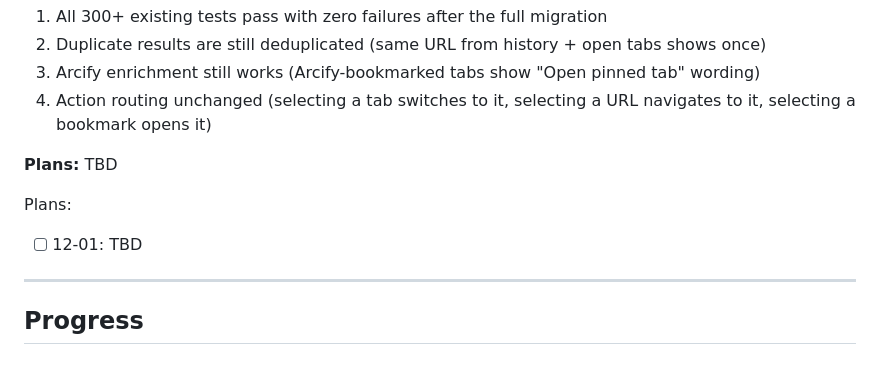
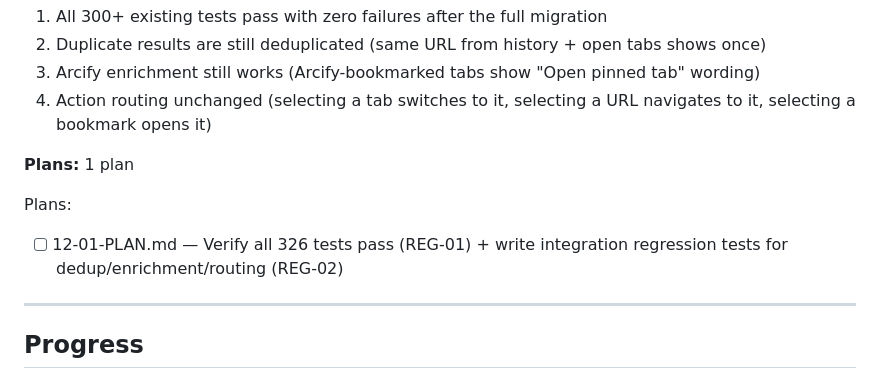
Before and after one commit to phulsechinmay/arcify-spotlight, a Markdown page: .planning/ROADMAP.md, the part around the change. Drawn GitHub-style.

Commit message:
docs(12): create phase plan
Phase 12: Regression Validation
- 1 plan in 1 wave
- 1 autonomous
- Ready for execution

```diff
--- a/.planning/ROADMAP.md
+++ b/.planning/ROADMAP.md
@@ -133,10 +133,10 @@ Plans:
 3. Arcify enrichment still works (Arcify-bookmarked tabs show "Open pinned tab" wording)
 4. Action routing unchanged (selecting a tab switches to it, selecting a URL navigates to it, selecting a bookmark opens it)
 
-**Plans:** TBD
+**Plans:** 1 plan
 
 Plans:
-- [ ] 12-01: TBD
+- [ ] 12-01-PLAN.md — Verify all 326 tests pass (REG-01) + write integration regression tests for dedup/enrichment/routing (REG-02)
 
 ---
 
```
Also changed, not shown: 1 other file.
